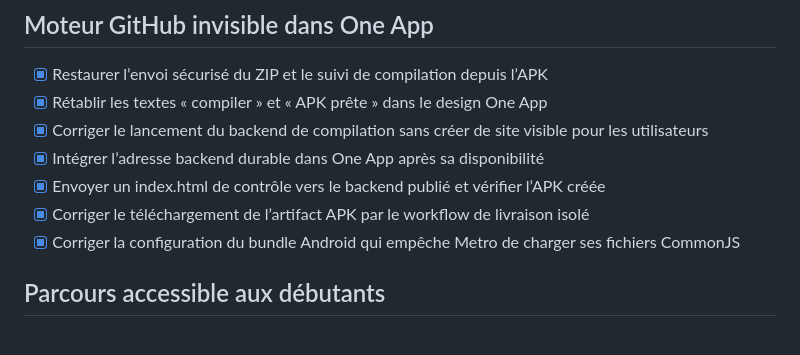
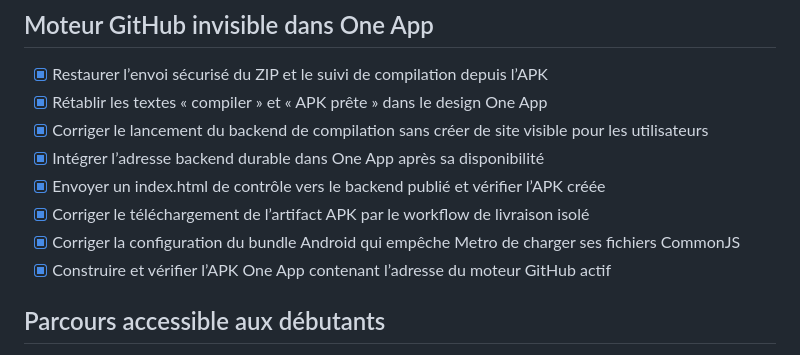
Before and after one commit to elkalebanquier-eng/One-peuple-apk, a Markdown page: todo.md, the part around the change. GitHub-like rendering.

Commit message:
Checkpoint: One App : moteur GitHub invisible restauré dans l’APK, backend de production corrigé, adresse durable intégrée, livraison d’APK GitHub temporaire sécurisée, test HTML complet réussi et configuration Android CommonJS réparée.

```diff
--- a/todo.md
+++ b/todo.md
@@ -258,6 +258,7 @@
 - [x] Envoyer un index.html de contrôle vers le backend publié et vérifier l’APK créée
 - [x] Corriger le téléchargement de l’artifact APK par le workflow de livraison isolé
 - [x] Corriger la configuration du bundle Android qui empêche Metro de charger ses fichiers CommonJS
+- [x] Construire et vérifier l’APK One App contenant l’adresse du moteur GitHub actif
 
 ## Parcours accessible aux débutants
 
```
